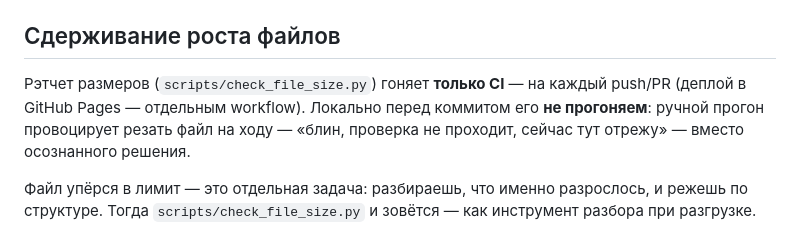
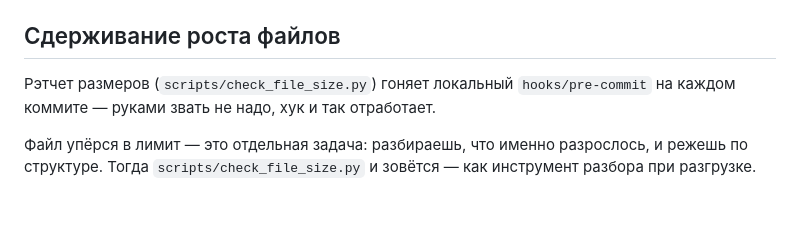
Before and after one commit to justoneanotherprogger/progress_knight_project, a Markdown page: AGENTS.md, the part around the change. Rendered like a GitHub page; blank space fills up the shorter version.

Commit message:
docs: ретчёт размеров гоняет pre-commit, а не только CI

```diff
--- a/AGENTS.md
+++ b/AGENTS.md
@@ -27,10 +27,8 @@
 
 ## Сдерживание роста файлов
 
-Рэтчет размеров (`scripts/check_file_size.py`) гоняет **только CI** — на каждый push/PR
-(деплой в GitHub Pages — отдельным workflow). Локально перед коммитом его **не прогоняем**:
-ручной прогон провоцирует резать файл на ходу — «блин, проверка не проходит, сейчас
-тут отрежу» — вместо осознанного решения.
+Рэтчет размеров (`scripts/check_file_size.py`) гоняет локальный `hooks/pre-commit` на
+каждом коммите — руками звать не надо, хук и так отработает.
 
 Файл упёрся в лимит — это отдельная задача: разбираешь, что именно разрослось, и режешь
 по структуре. Тогда `scripts/check_file_size.py` и зовётся — как инструмент разбора при
```
